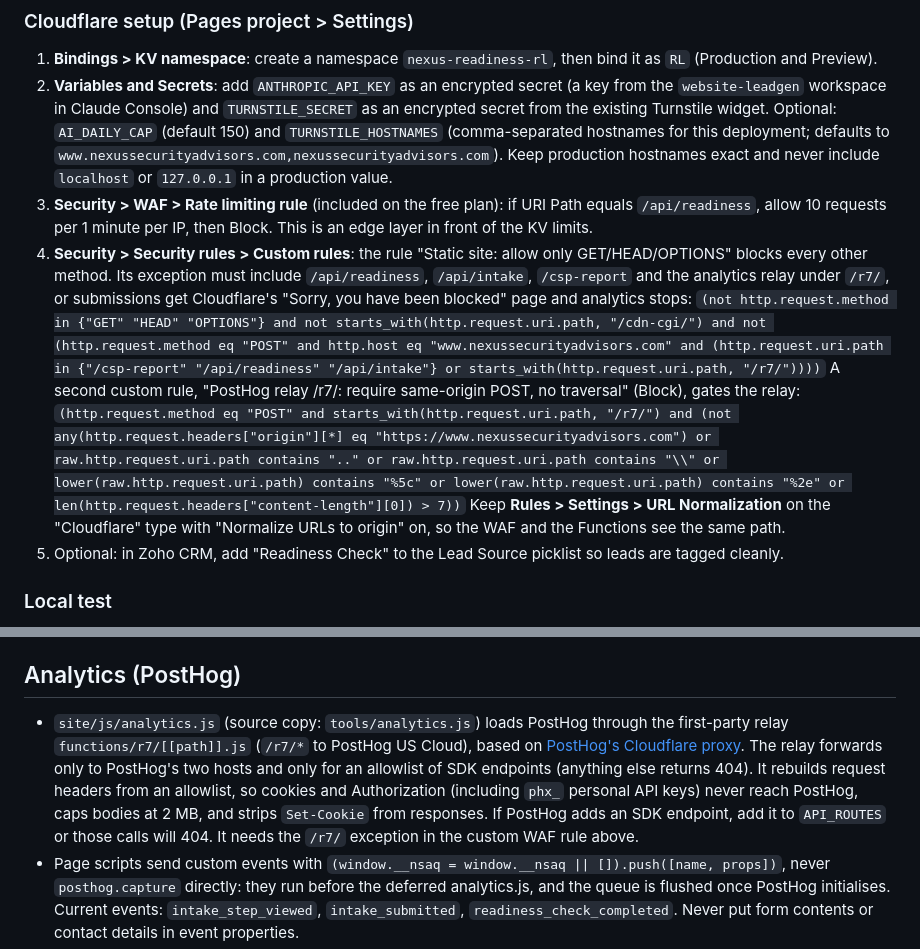
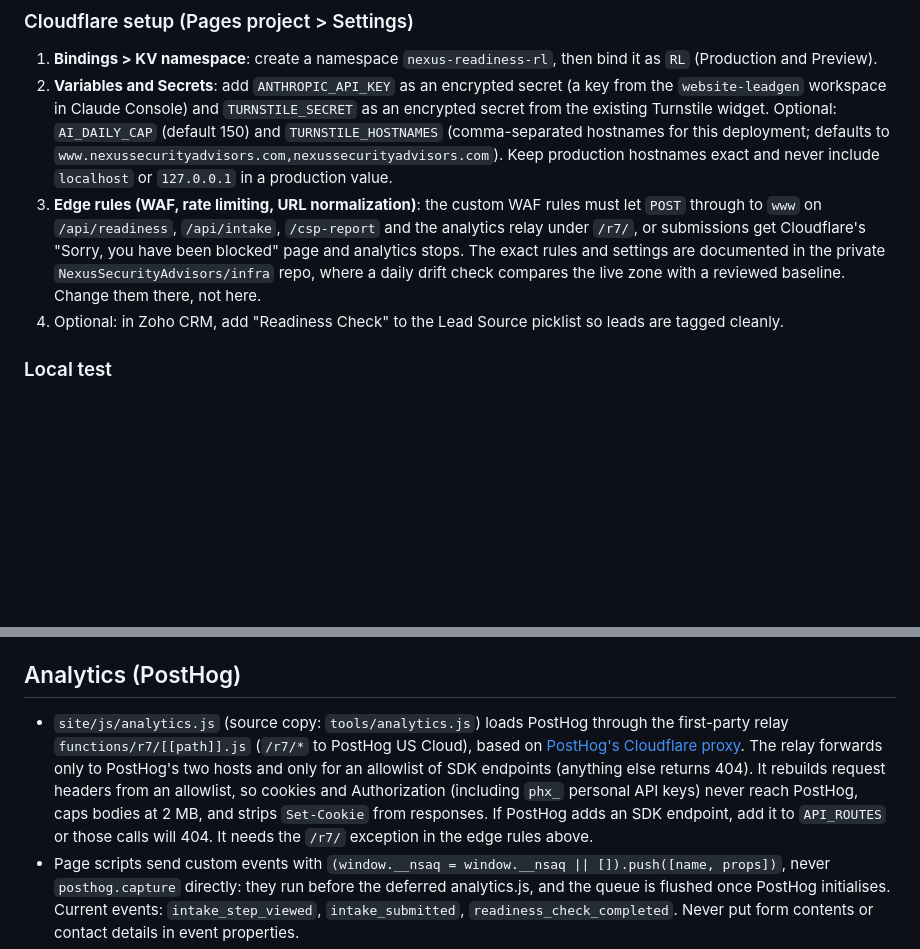
Before and after one commit to NexusSecurityAdvisors/website, a Markdown page: README.md, 2 parts joined by grey strips. GitHub-like rendering; blank space fills up the shorter version.

Commit message:
README: move edge-rule details to the private infra repo (#64)
The exact WAF expressions and URL-normalization settings now live in
NexusSecurityAdvisors/infra, next to the daily drift check and its
reviewed baseline. Keep only what a site contributor needs here: which
POST paths must stay open. Also drops the outdated rate-limit
description (the live rule is a single per-IP flood rule).


Claude-Session: https://claude.ai/code/session_014WUSkdj38MLPKYLJVjRbjN

Co-authored-by: Claude Opus 5.5 <noreply@anthropic.com>

```diff
--- a/README.md
+++ b/README.md
@@ -37,13 +37,8 @@ The Anthropic API key exists only as a Cloudflare secret. The browser never sees
 ### Cloudflare setup (Pages project > Settings)
 1. **Bindings > KV namespace**: create a namespace `nexus-readiness-rl`, then bind it as `RL` (Production and Preview).
 2. **Variables and Secrets**: add `ANTHROPIC_API_KEY` as an encrypted secret (a key from the `website-leadgen` workspace in Claude Console) and `TURNSTILE_SECRET` as an encrypted secret from the existing Turnstile widget. Optional: `AI_DAILY_CAP` (default 150) and `TURNSTILE_HOSTNAMES` (comma-separated hostnames for this deployment; defaults to `www.nexussecurityadvisors.com,nexussecurityadvisors.com`). Keep production hostnames exact and never include `localhost` or `127.0.0.1` in a production value.
-3. **Security > WAF > Rate limiting rule** (included on the free plan): if URI Path equals `/api/readiness`, allow 10 requests per 1 minute per IP, then Block. This is an edge layer in front of the KV limits.
-4. **Security > Security rules > Custom rules**: the rule "Static site: allow only GET/HEAD/OPTIONS" blocks every other method. Its exception must include `/api/readiness`, `/api/intake`, `/csp-report` and the analytics relay under `/r7/`, or submissions get Cloudflare's "Sorry, you have been blocked" page and analytics stops:
-   `(not http.request.method in {"GET" "HEAD" "OPTIONS"} and not starts_with(http.request.uri.path, "/cdn-cgi/") and not (http.request.method eq "POST" and http.host eq "www.nexussecurityadvisors.com" and (http.request.uri.path in {"/csp-report" "/api/readiness" "/api/intake"} or starts_with(http.request.uri.path, "/r7/"))))`
-   A second custom rule, "PostHog relay /r7/: require same-origin POST, no traversal" (Block), gates the relay:
-   `(http.request.method eq "POST" and starts_with(http.request.uri.path, "/r7/") and (not any(http.request.headers["origin"][*] eq "https://www.nexussecurityadvisors.com") or raw.http.request.uri.path contains ".." or raw.http.request.uri.path contains "\\" or lower(raw.http.request.uri.path) contains "%5c" or lower(raw.http.request.uri.path) contains "%2e" or len(http.request.headers["content-length"][0]) > 7))`
-   Keep **Rules > Settings > URL Normalization** on the "Cloudflare" type with "Normalize URLs to origin" on, so the WAF and the Functions see the same path.
-5. Optional: in Zoho CRM, add "Readiness Check" to the Lead Source picklist so leads are tagged cleanly.
+3. **Edge rules (WAF, rate limiting, URL normalization)**: the custom WAF rules must let `POST` through to `www` on `/api/readiness`, `/api/intake`, `/csp-report` and the analytics relay under `/r7/`, or submissions get Cloudflare's "Sorry, you have been blocked" page and analytics stops. The exact rules and settings are documented in the private `NexusSecurityAdvisors/infra` repo, where a daily drift check compares the live zone with a reviewed baseline. Change them there, not here.
+4. Optional: in Zoho CRM, add "Readiness Check" to the Lead Source picklist so leads are tagged cleanly.
 
 ### Local test
 `npx wrangler pages dev site --kv RL --binding LEAD_SINK=off`. `LEAD_SINK=off` skips the Zoho POST so tests don't create real leads.
@@ -63,7 +58,7 @@ The 5-step intake no longer posts from the browser straight to Zoho. It sends JS
 
 ## Analytics (PostHog)
 
-- `site/js/analytics.js` (source copy: `tools/analytics.js`) loads PostHog through the first-party relay `functions/r7/[[path]].js` (`/r7/*` to PostHog US Cloud), based on [PostHog's Cloudflare proxy](https://posthog.com/docs/advanced/proxy/cloudflare). The relay forwards only to PostHog's two hosts and only for an allowlist of SDK endpoints (anything else returns 404). It rebuilds request headers from an allowlist, so cookies and Authorization (including `phx_` personal API keys) never reach PostHog, caps bodies at 2 MB, and strips `Set-Cookie` from responses. If PostHog adds an SDK endpoint, add it to `API_ROUTES` or those calls will 404. It needs the `/r7/` exception in the custom WAF rule above.
+- `site/js/analytics.js` (source copy: `tools/analytics.js`) loads PostHog through the first-party relay `functions/r7/[[path]].js` (`/r7/*` to PostHog US Cloud), based on [PostHog's Cloudflare proxy](https://posthog.com/docs/advanced/proxy/cloudflare). The relay forwards only to PostHog's two hosts and only for an allowlist of SDK endpoints (anything else returns 404). It rebuilds request headers from an allowlist, so cookies and Authorization (including `phx_` personal API keys) never reach PostHog, caps bodies at 2 MB, and strips `Set-Cookie` from responses. If PostHog adds an SDK endpoint, add it to `API_ROUTES` or those calls will 404. It needs the `/r7/` exception in the edge rules above.
 - Page scripts send custom events with `(window.__nsaq = window.__nsaq || []).push([name, props])`, never `posthog.capture` directly: they run before the deferred analytics.js, and the queue is flushed once PostHog initialises. Current events: `intake_step_viewed`, `intake_submitted`, `readiness_check_completed`. Never put form contents or contact details in event properties.
 - Your own visits: open any page once with `?internal=1` in each browser you use. PostHog's default filter then excludes it. `?internal=0` removes the tag.
 - PostHog honours Do Not Track. Project-side settings (IP discarding, replay masking, the test-account filter) live in PostHog, not in this repo.
```
